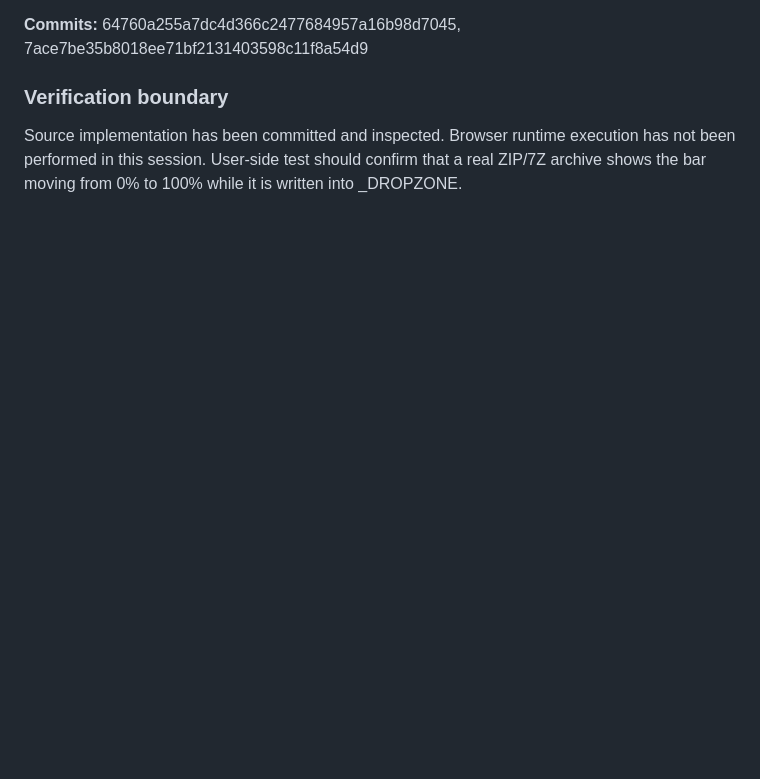
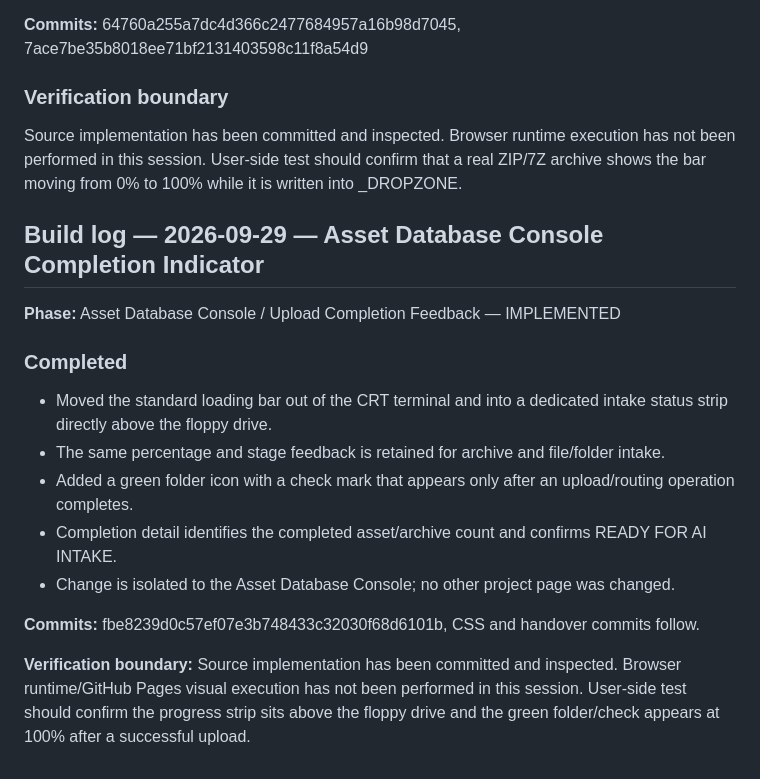
Before and after one commit to doretradinguk-cyber/project-nightmare-game-engine, a Markdown page: docs/HANDOVER.md, the part around the change. Drawn GitHub-style; blank space fills up the shorter version.

Commit message:
Update handover for asset intake completion UI

```diff
--- a/docs/HANDOVER.md
+++ b/docs/HANDOVER.md
@@ -266,3 +266,19 @@ The source implementation has been committed and inspected. Browser runtime exec
 
 ### Verification boundary
 Source implementation has been committed and inspected. Browser runtime execution has not been performed in this session. User-side test should confirm that a real ZIP/7Z archive shows the bar moving from 0% to 100% while it is written into _DROPZONE.
+
+
+## Build log — 2026-09-29 — Asset Database Console Completion Indicator
+
+**Phase:** Asset Database Console / Upload Completion Feedback — IMPLEMENTED
+
+### Completed
+- Moved the standard loading bar out of the CRT terminal and into a dedicated intake status strip directly above the floppy drive.
+- The same percentage and stage feedback is retained for archive and file/folder intake.
+- Added a green folder icon with a check mark that appears only after an upload/routing operation completes.
+- Completion detail identifies the completed asset/archive count and confirms READY FOR AI INTAKE.
+- Change is isolated to the Asset Database Console; no other project page was changed.
+
+**Commits:** fbe8239d0c57ef07e3b748433c32030f68d6101b, CSS and handover commits follow.
+
+**Verification boundary:** Source implementation has been committed and inspected. Browser runtime/GitHub Pages visual execution has not been performed in this session. User-side test should confirm the progress strip sits above the floppy drive and the green folder/check appears at 100% after a successful upload.
```
